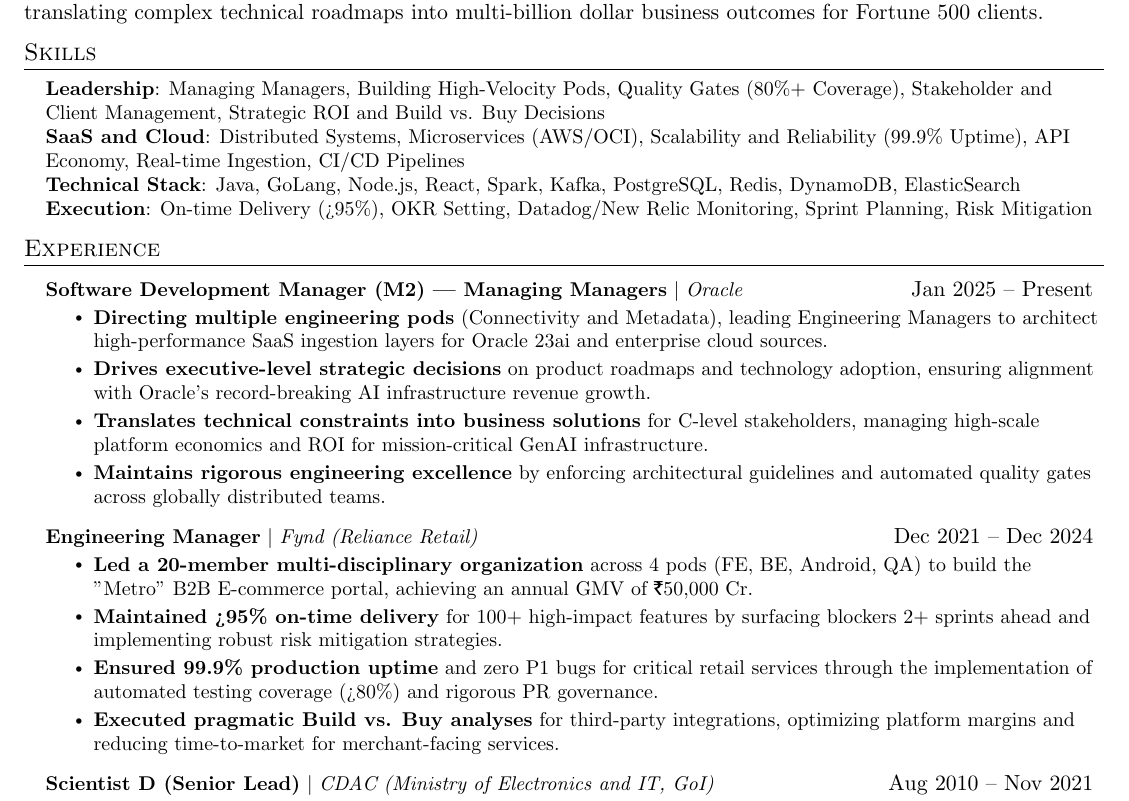
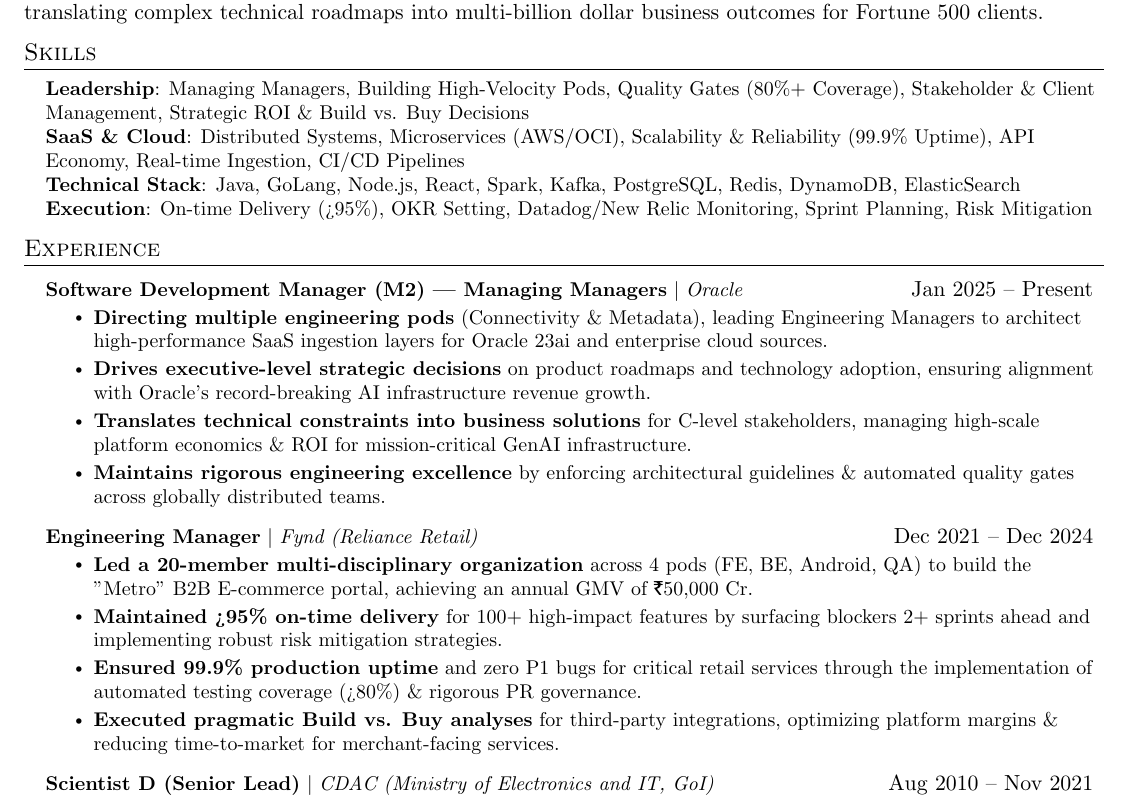
Before and after one commit to utkarshmankad/um-resume-as-a-code, a LaTeX document (main.tex): part of the page, cut so that both start at the same text. Compiled offline with pdfLaTeX.

Commit message:
Update main.tex

```diff
--- a/main.tex
+++ b/main.tex
@@ -99,8 +99,8 @@
 \section{Skills}
  \begin{itemize}[leftmargin=0.15in, label={}]
     \small{\item{
-    \textbf{Leadership}{: Managing Managers, Building High-Velocity Pods, Quality Gates (80\%+ Coverage), Stakeholder and Client Management, Strategic ROI and Build vs. Buy Decisions} \\
-    \textbf{SaaS and Cloud}{: Distributed Systems, Microservices (AWS/OCI), Scalability and Reliability (99.9\% Uptime), API Economy, Real-time Ingestion, CI/CD Pipelines} \\
+    \textbf{Leadership}{: Managing Managers, Building High-Velocity Pods, Quality Gates (80\%+ Coverage), Stakeholder \& Client Management, Strategic ROI \& Build vs. Buy Decisions} \\
+    \textbf{SaaS \& Cloud}{: Distributed Systems, Microservices (AWS/OCI), Scalability \& Reliability (99.9\% Uptime), API Economy, Real-time Ingestion, CI/CD Pipelines} \\
      \textbf{Technical Stack}{: Java, GoLang, Node.js, React, Spark, Kafka, PostgreSQL, Redis, DynamoDB, ElasticSearch} \\
      \textbf{Execution}{: On-time Delivery (>95\%), OKR Setting, Datadog/New Relic Monitoring, Sprint Planning, Risk Mitigation}
     }}
@@ -113,10 +113,10 @@
         \resumeProjectHeading
         {\textbf{Software Development Manager (M2) --- Managing Managers} $|$ \emph{Oracle}}{Jan 2025 -- Present}
         \resumeItemListStart
-            \resumeItem {\textbf{Directing multiple engineering pods} (Connectivity and Metadata), leading Engineering Managers to architect high-performance SaaS ingestion layers for Oracle 23ai and enterprise cloud sources.}
+            \resumeItem {\textbf{Directing multiple engineering pods} (Connectivity \& Metadata), leading Engineering Managers to architect high-performance SaaS ingestion layers for Oracle 23ai and enterprise cloud sources.}
             \resumeItem {\textbf{Drives executive-level strategic decisions} on product roadmaps and technology adoption, ensuring alignment with Oracle’s record-breaking AI infrastructure revenue growth.}
-            \resumeItem {\textbf{Translates technical constraints into business solutions} for C-level stakeholders, managing high-scale platform economics and ROI for mission-critical GenAI infrastructure.}
-            \resumeItem {\textbf{Maintains rigorous engineering excellence} by enforcing architectural guidelines and automated quality gates across globally distributed teams.}
+            \resumeItem {\textbf{Translates technical constraints into business solutions} for C-level stakeholders, managing high-scale platform economics \& ROI for mission-critical GenAI infrastructure.}
+            \resumeItem {\textbf{Maintains rigorous engineering excellence} by enforcing architectural guidelines \& automated quality gates across globally distributed teams.}
         \resumeItemListEnd
 
         \resumeProjectHeading
@@ -124,8 +124,8 @@
         \resumeItemListStart
             \resumeItem {\textbf{Led a 20-member multi-disciplinary organization} across 4 pods (FE, BE, Android, QA) to build the "Metro" B2B E-commerce portal, achieving an annual GMV of ₹50,000 Cr.}
             \resumeItem {\textbf{Maintained >95\% on-time delivery} for 100+ high-impact features by surfacing blockers 2+ sprints ahead and implementing robust risk mitigation strategies.}
-            \resumeItem {\textbf{Ensured 99.9\% production uptime} and zero P1 bugs for critical retail services through the implementation of automated testing coverage (>80\%) and rigorous PR governance.}
-            \resumeItem {\textbf{Executed pragmatic Build vs. Buy analyses} for third-party integrations, optimizing platform margins and reducing time-to-market for merchant-facing services.}
+            \resumeItem {\textbf{Ensured 99.9\% production uptime} and zero P1 bugs for critical retail services through the implementation of automated testing coverage (>80\%) \& rigorous PR governance.}
+            \resumeItem {\textbf{Executed pragmatic Build vs. Buy analyses} for third-party integrations, optimizing platform margins \& reducing time-to-market for merchant-facing services.}
         \resumeItemListEnd
 
         \resumeProjectHeading
```
